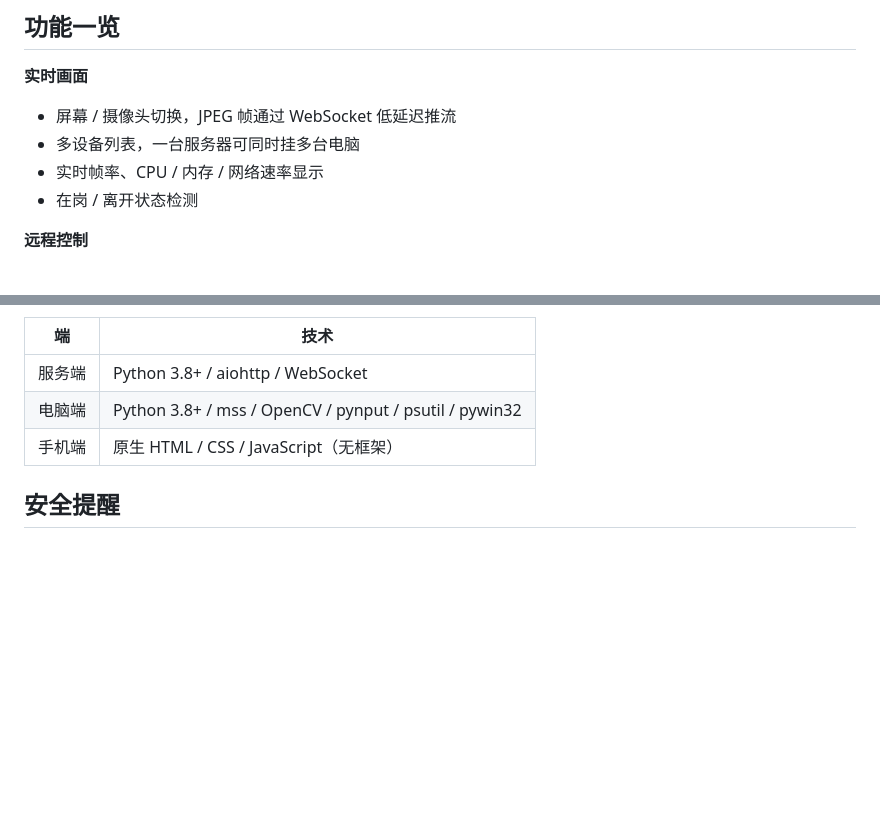
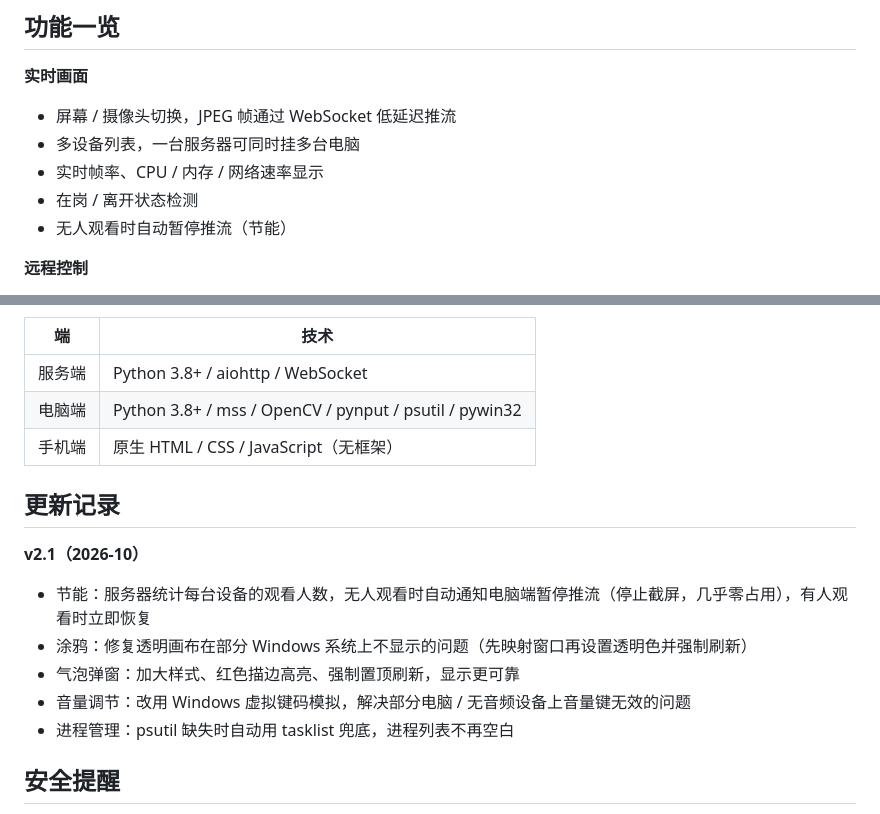
Before and after one commit to keixiz/phone-pc-monitor, a Markdown page: README.md, 2 parts joined by grey strips. Rendered like a GitHub page; blank space fills up the shorter version.

Commit message:
v2.1: README 更新记录

```diff
--- a/README.md
+++ b/README.md
@@ -11,6 +11,7 @@
 - 多设备列表，一台服务器可同时挂多台电脑
 - 实时帧率、CPU / 内存 / 网络速率显示
 - 在岗 / 离开状态检测
+- 无人观看时自动暂停推流（节能）
 
 **远程控制**
 - 画面直接触摸操作鼠标（单击左键、双击右键、滑动移动）
@@ -88,6 +89,15 @@ python monitor-agent.py
 | 电脑端 | Python 3.8+ / mss / OpenCV / pynput / psutil / pywin32 |
 | 手机端 | 原生 HTML / CSS / JavaScript（无框架） |
 
+## 更新记录
+
+**v2.1（2026-10）**
+- 节能：服务器统计每台设备的观看人数，无人观看时自动通知电脑端暂停推流（停止截屏，几乎零占用），有人观看时立即恢复
+- 涂鸦：修复透明画布在部分 Windows 系统上不显示的问题（先映射窗口再设置透明色并强制刷新）
+- 气泡弹窗：加大样式、红色描边高亮、强制置顶刷新，显示更可靠
+- 音量调节：改用 Windows 虚拟键码模拟，解决部分电脑 / 无音频设备上音量键无效的问题
+- 进程管理：psutil 缺失时自动用 tasklist 兜底，进程列表不再空白
+
 ## 安全提醒
 
 - 请务必使用强随机 token，并通过 HTTPS / WSS 部署
```
